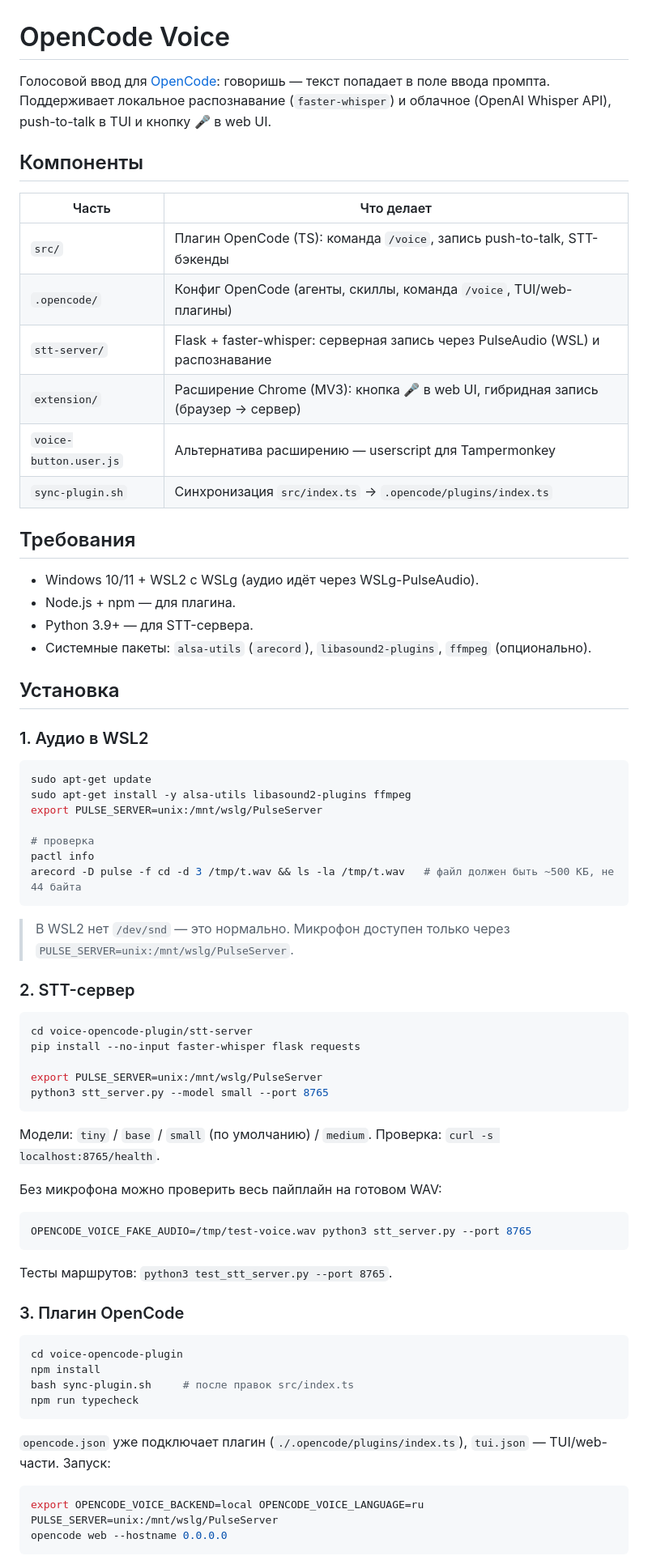
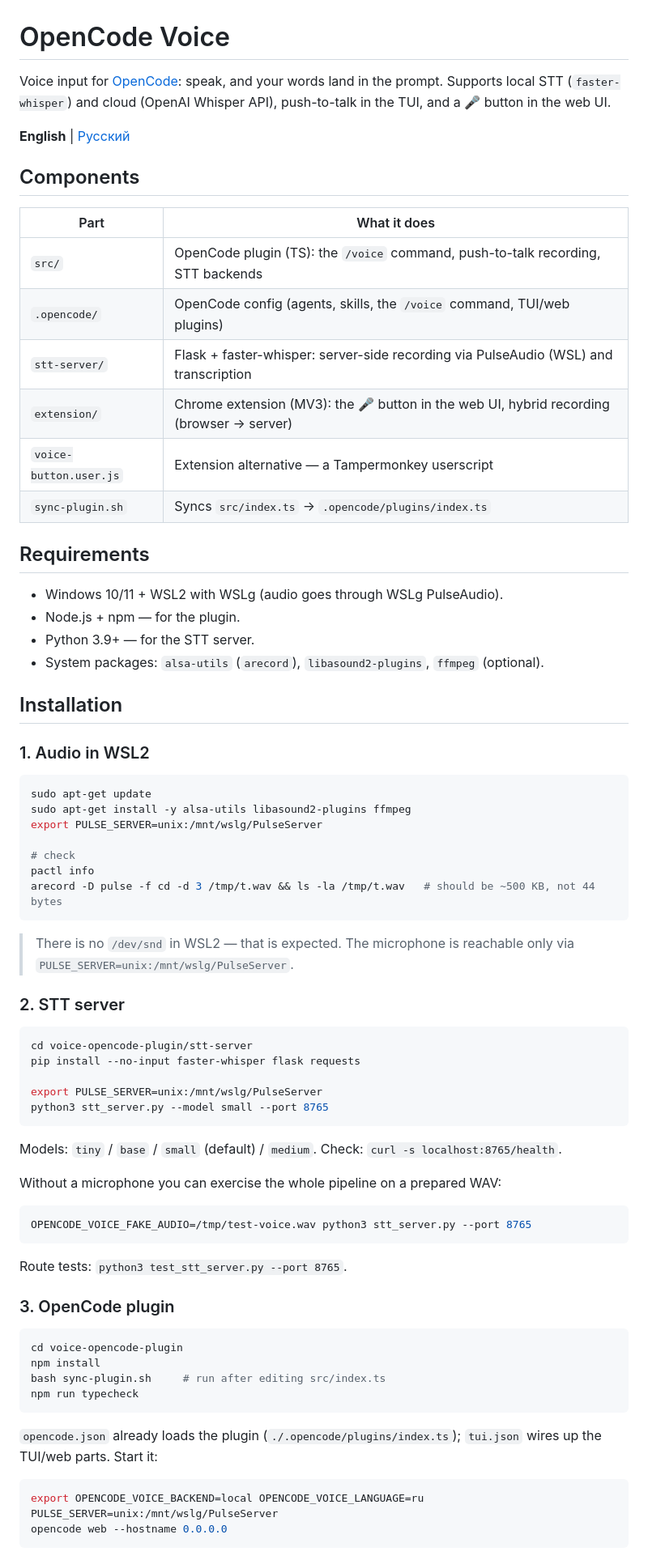
Before and after one commit to Di1r1/OpenCode-Voice, a Markdown page: voice-opencode-plugin/README.md, the part around one of its changes. Shown at 81% size. Rendered like a GitHub page.

````diff
--- a/voice-opencode-plugin/README.md
+++ b/voice-opencode-plugin/README.md
@@ -1,42 +1,44 @@
 # OpenCode Voice
 
-Голосовой ввод для [OpenCode](https://opencode.ai): говоришь — текст попадает в поле ввода промпта. Поддерживает локальное распознавание (`faster-whisper`) и облачное (OpenAI Whisper API), push-to-talk в TUI и кнопку 🎤 в web UI.
+Voice input for [OpenCode](https://opencode.ai): speak, and your words land in the prompt. Supports local STT (`faster-whisper`) and cloud (OpenAI Whisper API), push-to-talk in the TUI, and a 🎤 button in the web UI.
 
-## Компоненты
+**English** | [Русский](README.ru.md)
 
-| Часть | Что делает |
-|-------|------------|
-| `src/` | Плагин OpenCode (TS): команда `/voice`, запись push-to-talk, STT-бэкенды |
-| `.opencode/` | Конфиг OpenCode (агенты, скиллы, команда `/voice`, TUI/web-плагины) |
-| `stt-server/` | Flask + faster-whisper: серверная запись через PulseAudio (WSL) и распознавание |
-| `extension/` | Расширение Chrome (MV3): кнопка 🎤 в web UI, гибридная запись (браузер → сервер) |
-| `voice-button.user.js` | Альтернатива расширению — userscript для Tampermonkey |
-| `sync-plugin.sh` | Синхронизация `src/index.ts` → `.opencode/plugins/index.ts` |
+## Components
 
-## Требования
+| Part | What it does |
+|------|--------------|
+| `src/` | OpenCode plugin (TS): the `/voice` command, push-to-talk recording, STT backends |
+| `.opencode/` | OpenCode config (agents, skills, the `/voice` command, TUI/web plugins) |
+| `stt-server/` | Flask + faster-whisper: server-side recording via PulseAudio (WSL) and transcription |
+| `extension/` | Chrome extension (MV3): the 🎤 button in the web UI, hybrid recording (browser → server) |
+| `voice-button.user.js` | Extension alternative — a Tampermonkey userscript |
+| `sync-plugin.sh` | Syncs `src/index.ts` → `.opencode/plugins/index.ts` |
 
-- Windows 10/11 + WSL2 с WSLg (аудио идёт через WSLg-PulseAudio).
-- Node.js + npm — для плагина.
-- Python 3.9+ — для STT-сервера.
-- Системные пакеты: `alsa-utils` (`arecord`), `libasound2-plugins`, `ffmpeg` (опционально).
+## Requirements
 
-## Установка
+- Windows 10/11 + WSL2 with WSLg (audio goes through WSLg PulseAudio).
+- Node.js + npm — for the plugin.
+- Python 3.9+ — for the STT server.
+- System packages: `alsa-utils` (`arecord`), `libasound2-plugins`, `ffmpeg` (optional).
 
-### 1. Аудио в WSL2
+## Installation
+
+### 1. Audio in WSL2
 
 ```bash
 sudo apt-get update
 sudo apt-get install -y alsa-utils libasound2-plugins ffmpeg
 export PULSE_SERVER=unix:/mnt/wslg/PulseServer
 
-# проверка
+# check
 pactl info
-arecord -D pulse -f cd -d 3 /tmp/t.wav && ls -la /tmp/t.wav   # файл должен быть ~500 КБ, не 44 байта
+arecord -D pulse -f cd -d 3 /tmp/t.wav && ls -la /tmp/t.wav   # should be ~500 KB, not 44 bytes
 ```
 
-> В WSL2 нет `/dev/snd` — это нормально. Микрофон доступен только через `PULSE_SERVER=unix:/mnt/wslg/PulseServer`.
+> There is no `/dev/snd` in WSL2 — that is expected. The microphone is reachable only via `PULSE_SERVER=unix:/mnt/wslg/PulseServer`.
 
-### 2. STT-сервер
+### 2. STT server
 
 ```bash
 cd voice-opencode-plugin/stt-server
@@ -46,26 +48,26 @@ export PULSE_SERVER=unix:/mnt/wslg/PulseServer
 python3 stt_server.py --model small --port 8765
 ```
 
-Модели: `tiny` / `base` / `small` (по умолчанию) / `medium`. Проверка: `curl -s localhost:8765/health`.
+Models: `tiny` / `base` / `small` (default) / `medium`. Check: `curl -s localhost:8765/health`.
 
-Без микрофона можно проверить весь пайплайн на готовом WAV:
+Without a microphone you can exercise the whole pipeline on a prepared WAV:
 
 ```bash
 OPENCODE_VOICE_FAKE_AUDIO=/tmp/test-voice.wav python3 stt_server.py --port 8765
 ```
 
-Тесты маршрутов: `python3 test_stt_server.py --port 8765`.
+Route tests: `python3 test_stt_server.py --port 8765`.
 
-### 3. Плагин OpenCode
+### 3. OpenCode plugin
 
 ```bash
 cd voice-opencode-plugin
 npm install
-bash sync-plugin.sh     # после правок src/index.ts
+bash sync-plugin.sh     # run after editing src/index.ts
 npm run typecheck
 ```
 
-`opencode.json` уже подключает плагин (`./.opencode/plugins/index.ts`), `tui.json` — TUI/web-части. Запуск:
+`opencode.json` already loads the plugin (`./.opencode/plugins/index.ts`); `tui.json` wires up the TUI/web parts. Start it:
 
 ```bash
 export OPENCODE_VOICE_BACKEND=local OPENCODE_VOICE_LANGUAGE=ru PULSE_SERVER=unix:/mnt/wslg/PulseServer
````
Also changed, not shown: other parts of voice-opencode-plugin/README.md (+47 -47 lines), voice-opencode-plugin/README.ru.md (added, +164 -0 lines).
